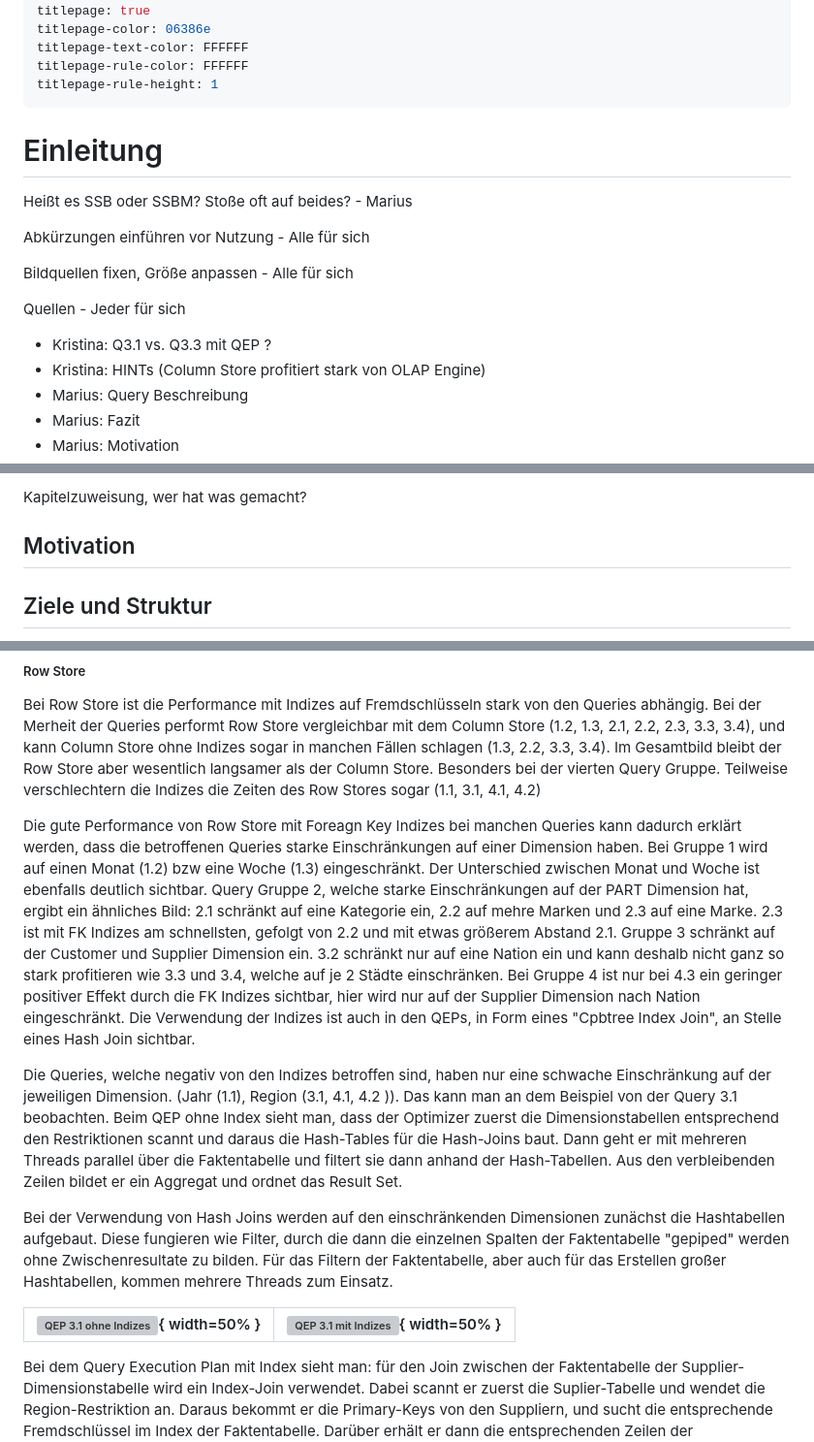
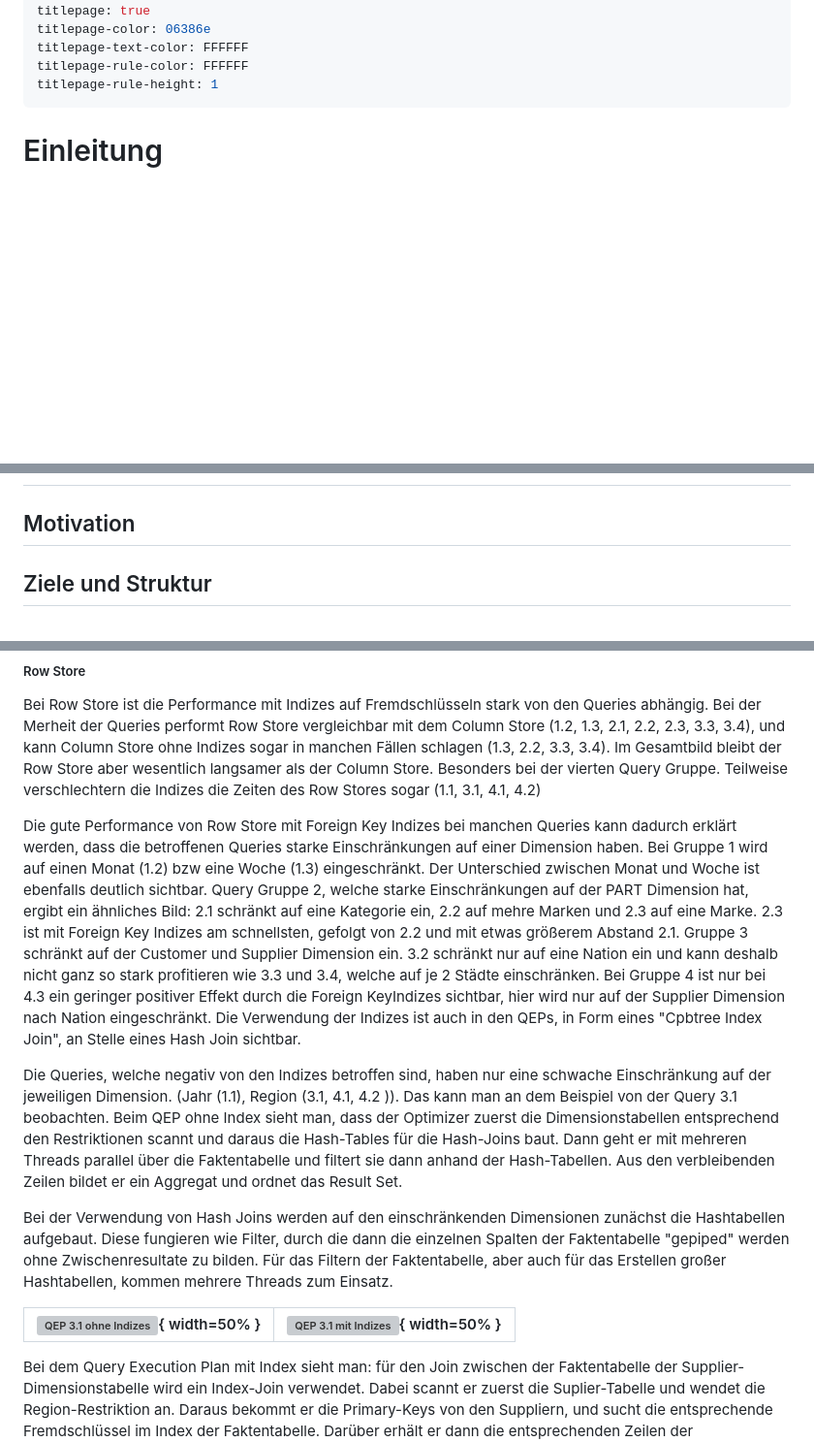
Before and after one commit to kristina-albrecht/HANA-SSBM, a Markdown page: SSBM-HANA.md, 3 parts joined by grey strips. Shown at 97% size. Drawn GitHub-style; blank space fills up the shorter version; grey boxes are pictures that could not be loaded.

```diff
--- a/SSBM-HANA.md
+++ b/SSBM-HANA.md
@@ -16,17 +16,13 @@ titlepage-rule-height: 1
 
 # Einleitung
 
- Heißt es SSB oder SSBM? Stoße oft auf beides? - Marius
+ <!-- Heißt es SSB oder SSBM? Stoße oft auf beides? - Marius -->
 
-Abkürzungen einführen vor Nutzung - Alle für sich
+<!-- Abkürzungen einführen vor Nutzung - Alle für sich -->
 
-Bildquellen fixen, Größe anpassen - Alle für sich
+<!-- Bildquellen fixen, Größe anpassen - Alle für sich -->
 
-Quellen - Jeder für sich
+<!-- Quellen - Jeder für sich -->
 
-- Kristina: Q3.1 vs. Q3.3 mit QEP ?
-- Kristina: HINTs (Column Store profitiert stark von OLAP Engine)
-- Marius: Query Beschreibung
-- Marius: Fazit
-- Marius: Motivation
+<!-- Kristina: Q3.1 vs. Q3.3 mit QEP ? -->
 
@@ -34,5 +32,5 @@ Quellen - Jeder für sich
 
-Kapitelzuweisung, wer hat was gemacht?
+<!-- Marius: Motivation  -->
 
 ## Motivation
 
@@ -380,7 +377,7 @@ Bei den Dimensionstabellen wurden Indizes auf restriktive und weniger restriktiv
 
 Bei Row Store ist die Performance mit Indizes auf Fremdschlüsseln stark von den Queries abhängig. Bei der Merheit der Queries performt Row Store vergleichbar mit dem Column Store (1.2, 1.3, 2.1, 2.2, 2.3, 3.3, 3.4), und kann Column Store ohne Indizes sogar in manchen Fällen schlagen (1.3, 2.2, 3.3, 3.4). Im Gesamtbild bleibt der Row Store aber wesentlich langsamer als der Column Store. Besonders bei der vierten Query Gruppe. Teilweise verschlechtern die Indizes die Zeiten des Row Stores sogar (1.1, 3.1, 4.1, 4.2)
 
-Die gute Performance von Row Store mit Foreagn Key Indizes bei manchen Queries kann dadurch erklärt werden, dass die betroffenen Queries starke Einschränkungen auf einer Dimension haben. Bei Gruppe 1 wird auf einen Monat (1.2) bzw eine Woche (1.3) eingeschränkt. Der Unterschied zwischen Monat und Woche ist ebenfalls deutlich sichtbar. Query Gruppe 2, welche starke Einschränkungen auf der PART Dimension hat, ergibt ein ähnliches Bild: 2.1 schränkt auf eine Kategorie ein, 2.2 auf mehre Marken und 2.3 auf eine Marke. 2.3 ist mit FK Indizes am schnellsten, gefolgt von 2.2 und mit etwas größerem Abstand 2.1. Gruppe 3 schränkt auf der Customer und Supplier Dimension ein. 3.2 schränkt nur auf eine Nation ein und kann deshalb nicht ganz so stark profitieren wie 3.3 und 3.4, welche auf je 2 Städte einschränken. Bei Gruppe 4 ist nur bei 4.3 ein geringer positiver Effekt durch die FK Indizes sichtbar, hier wird nur auf der Supplier Dimension nach Nation eingeschränkt. Die Verwendung der Indizes ist auch in den QEPs, in Form eines "Cpbtree Index Join", an Stelle eines Hash Join sichtbar.
+Die gute Performance von Row Store mit Foreign Key Indizes bei manchen Queries kann dadurch erklärt werden, dass die betroffenen Queries starke Einschränkungen auf einer Dimension haben. Bei Gruppe 1 wird auf einen Monat (1.2) bzw eine Woche (1.3) eingeschränkt. Der Unterschied zwischen Monat und Woche ist ebenfalls deutlich sichtbar. Query Gruppe 2, welche starke Einschränkungen auf der PART Dimension hat, ergibt ein ähnliches Bild: 2.1 schränkt auf eine Kategorie ein, 2.2 auf mehre Marken und 2.3 auf eine Marke. 2.3 ist mit Foreign Key Indizes am schnellsten, gefolgt von 2.2 und mit etwas größerem Abstand 2.1. Gruppe 3 schränkt auf der Customer und Supplier Dimension ein. 3.2 schränkt nur auf eine Nation ein und kann deshalb nicht ganz so stark profitieren wie 3.3 und 3.4, welche auf je 2 Städte einschränken. Bei Gruppe 4 ist nur bei 4.3 ein geringer positiver Effekt durch die Foreign KeyIndizes sichtbar, hier wird nur auf der Supplier Dimension nach Nation eingeschränkt. Die Verwendung der Indizes ist auch in den QEPs, in Form eines "Cpbtree Index Join", an Stelle eines Hash Join sichtbar.
 
 Die Queries, welche negativ von den Indizes betroffen sind, haben nur eine schwache Einschränkung auf der jeweiligen Dimension. (Jahr (1.1), Region (3.1, 4.1, 4.2 )). Das kann man an dem Beispiel von der Query 3.1 beobachten. Beim QEP ohne Index sieht man, dass der Optimizer zuerst die Dimensionstabellen entsprechend den Restriktionen scannt und daraus die Hash-Tables für die Hash-Joins baut. Dann geht er mit mehreren Threads parallel über die Faktentabelle und filtert sie dann anhand der Hash-Tabellen. Aus den verbleibenden Zeilen bildet er ein Aggregat und ordnet das Result Set.
 
```
Also changed, not shown: other parts of SSBM-HANA.md (+23 -17 lines), bilder/BenchmarkCube.PNG (added), bilder/RS-CS-Index-NoIndex.png (added), bilder/SSBMCubeSchema.png (added), bilder/hints.jpg (added), 3 other files.
